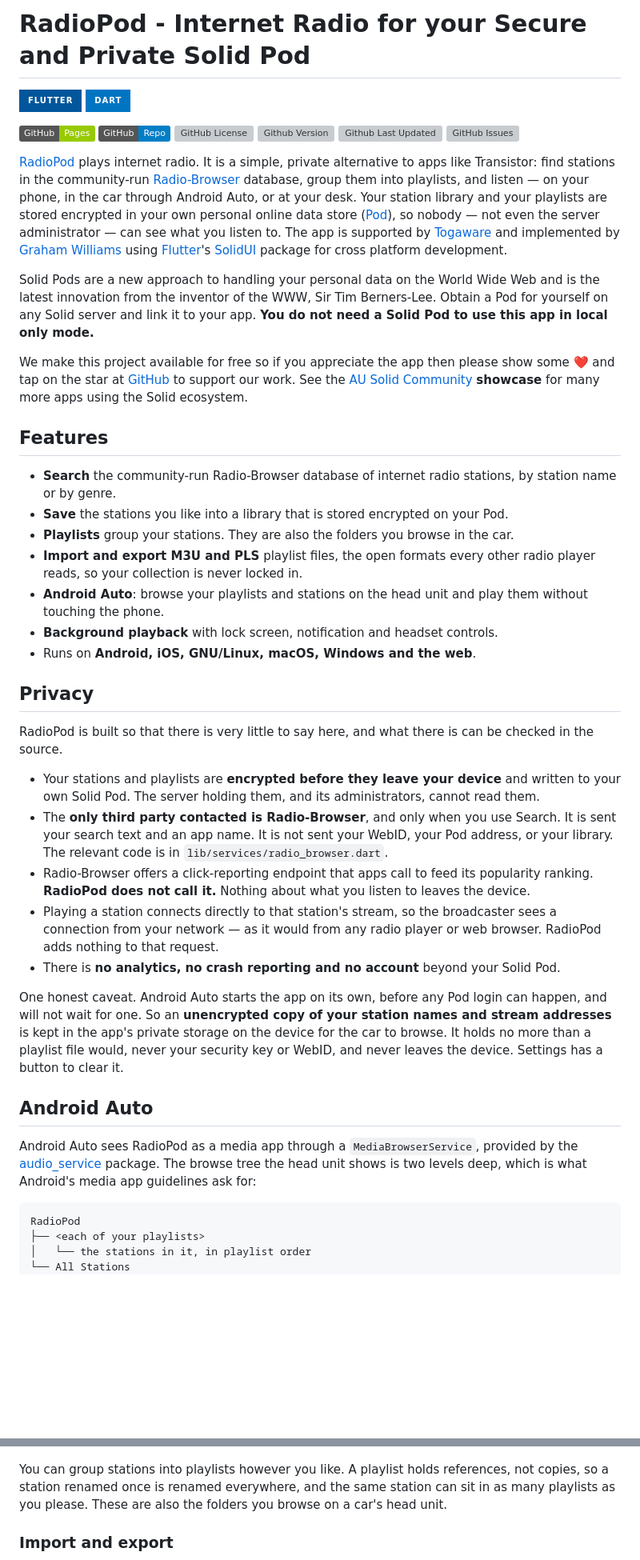
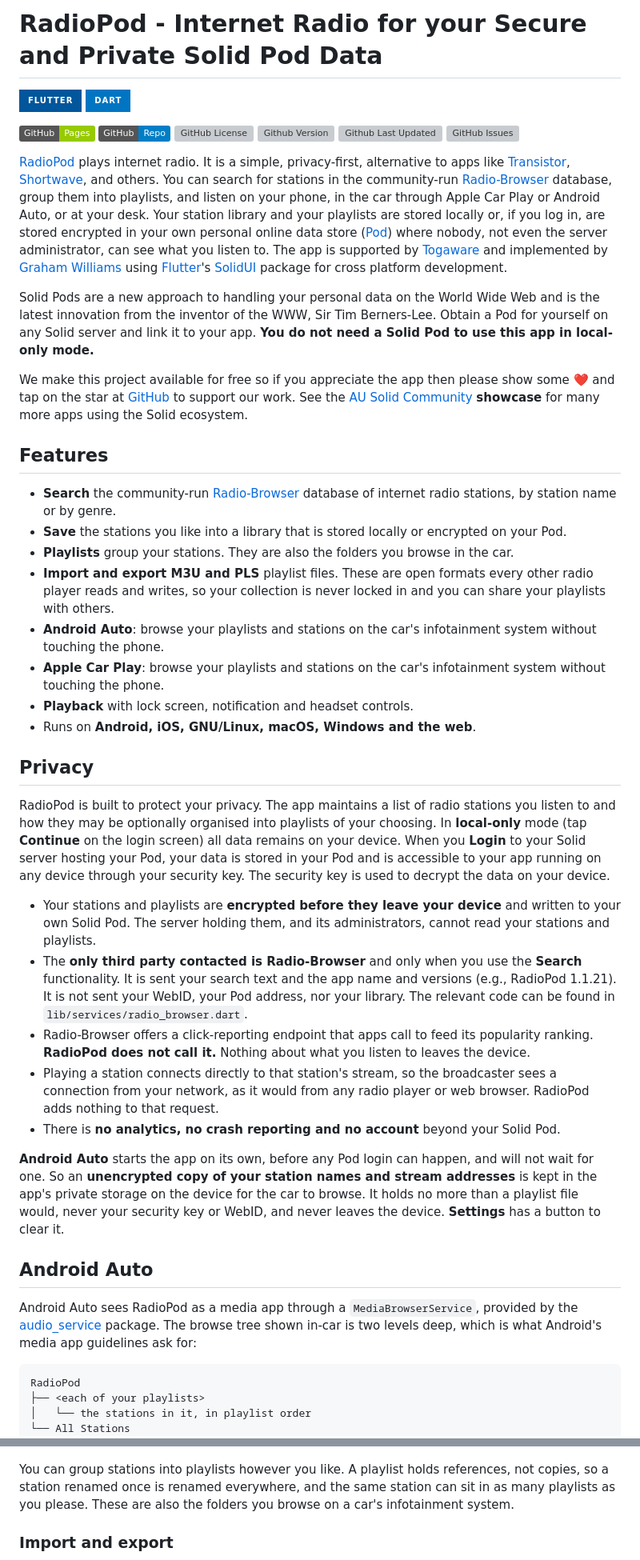
Before and after one commit to gjwgit/radiopod, a Markdown page: README.md, 2 parts joined by grey strips. Shown at 80% size. Drawn GitHub-style; badges without logos; blank space fills up the shorter version; grey boxes are pictures that could not be loaded.

Commit message:
Wordsmith

````diff
--- a/README.md
+++ b/README.md
@@ -1,4 +1,4 @@
-# RadioPod - Internet Radio for your Secure and Private Solid Pod
+# RadioPod - Internet Radio for your Secure and Private Solid Pod Data
 
 [![Flutter](https://img.shields.io/badge/Flutter-%2302569B.svg?style=for-the-badge&logo=Flutter&logoColor=white)](https://flutter.dev)
 [![Dart](https://img.shields.io/badge/dart-%230175C2.svg?style=for-the-badge&logo=dart&logoColor=white)](https://dart.dev)
@@ -11,16 +11,19 @@
 [![GitHub Issues](https://img.shields.io/github/issues/gjwgit/radiopod)](https://github.com/gjwgit/radiopod/issues)
 
 [RadioPod](https://gjwgit.github.io/radiopod/) plays internet radio.
-It is a simple, private alternative to apps like Transistor: find
-stations in the community-run
+It is a simple, privacy-first, alternative to apps like
+[Transistor](https://f-droid.org/packages/org.y20k.transistor/),
+[Shortwave](https://snapcraft.io/shortwave), and others. You can
+search for stations in the community-run
 [Radio-Browser](https://www.radio-browser.info) database, group them
-into playlists, and listen — on your phone, in the car through Android
-Auto, or at your desk. Your station library and your playlists are
-stored encrypted in your own personal online data store
-([Pod](https://solidproject.org/about)), so nobody — not even the
-server administrator — can see what you listen to. The app is
-supported by [Togaware](https://togaware.com) and implemented by
-[Graham Williams](https://togaware.com/Graham.Williams.html) using
+into playlists, and listen on your phone, in the car through Apple Car
+Play or Android Auto, or at your desk. Your station library and your
+playlists are stored locally or, if you log in, are stored encrypted
+in your own personal online data store
+([Pod](https://solidproject.org/about)) where nobody, not even the
+server administrator, can see what you listen to. The app is supported
+by [Togaware](https://togaware.com) and implemented by [Graham
+Williams](https://togaware.com/Graham.Williams.html) using
 [Flutter](https://flutter.dev)'s
 [SolidUI](https://github.com/anusii/solidui) package for cross
 platform development.
@@ -29,7 +32,7 @@ Solid Pods are a new approach to handling your personal data on the
 World Wide Web and is the latest innovation from the inventor of the
 WWW, Sir Tim Berners-Lee. Obtain a Pod for yourself on any Solid
 server and link it to your app. **You do not need a Solid Pod to use
-this app in local only mode.**
+this app in local-only mode.**
 
 We make this project available for free so if you appreciate the app
 then please show some ❤️ and tap on the star at
@@ -39,57 +42,68 @@ many more apps using the Solid ecosystem.
 
 ## Features
 
-+ **Search** the community-run Radio-Browser database of internet
++ **Search** the community-run
+  [Radio-Browser](https://www.radio-browser.info) database of internet
   radio stations, by station name or by genre.
-+ **Save** the stations you like into a library that is stored encrypted
-  on your Pod.
++ **Save** the stations you like into a library that is stored locally
+  or encrypted on your Pod.
 + **Playlists** group your stations. They are also the folders you
   browse in the car.
-+ **Import and export M3U and PLS** playlist files, the open formats
-  every other radio player reads, so your collection is never locked
-  in.
-+ **Android Auto**: browse your playlists and stations on the head
-  unit and play them without touching the phone.
-+ **Background playback** with lock screen, notification and headset
++ **Import and export M3U and PLS** playlist files. These are open
+  formats every other radio player reads and writes, so your
+  collection is never locked in and you can share your playlists with
+  others.
++ **Android Auto**: browse your playlists and stations on the car's
+  infotainment system without touching the phone.
++ **Apple Car Play**: browse your playlists and stations on the car's
+  infotainment system without touching the phone.
++ **Playback** with lock screen, notification and headset
   controls.
 + Runs on **Android, iOS, GNU/Linux, macOS, Windows and the web**.
 
 ## Privacy
 
-RadioPod is built so that there is very little to say here, and what
-there is can be checked in the source.
+RadioPod is built to protect your privacy. The app maintains a list of
+radio stations you listen to and how they may be optionally organised
+into playlists of your choosing. In **local-only** mode (tap
+**Continue** on the login screen) all data remains on your
+device. When you **Login** to your Solid server hosting your Pod, your
+data is stored in your Pod and is accessible to your app running on
+any device through your security key. The security key is used to
+decrypt the data on your device.
 
 + Your stations and playlists are **encrypted before they leave your
   device** and written to your own Solid Pod. The server holding them,
-  and its administrators, cannot read them.
-+ The **only third party contacted is Radio-Browser**, and only when
-  you use Search. It is sent your search text and an app name. It is
-  not sent your WebID, your Pod address, or your library. The relevant
-  code is in `lib/services/radio_browser.dart`.
+  and its administrators, cannot read your stations and playlists.
++ The **only third party contacted is Radio-Browser** and only when
+  you use the **Search** functionality. It is sent your search text
+  and the app name and versions (e.g., RadioPod 1.1.21). It is not
+  sent your WebID, your Pod address, nor your library. The relevant
+  code can be found in `lib/services/radio_browser.dart`.
 + Radio-Browser offers a click-reporting endpoint that apps call to
   feed its popularity ranking. **RadioPod does not call it.** Nothing
   about what you listen to leaves the device.
 + Playing a station connects directly to that station's stream, so the
-  broadcaster sees a connection from your network — as it would from
+  broadcaster sees a connection from your network, as it would from
   any radio player or web browser. RadioPod adds nothing to that
   request.
 + There is **no analytics, no crash reporting and no account** beyond
   your Solid Pod.
 
-One honest caveat. Android Auto starts the app on its own, before any
-Pod login can happen, and will not wait for one. So an **unencrypted
-copy of your station names and stream addresses** is kept in the app's
-private storage on the device for the car to browse. It holds no more
-than a playlist file would, never your security key or WebID, and
-never leaves the device. Settings has a button to clear it.
+**Android Auto** starts the app on its own, before any Pod login can
+happen, and will not wait for one. So an **unencrypted copy of your
+station names and stream addresses** is kept in the app's private
+storage on the device for the car to browse. It holds no more than a
+playlist file would, never your security key or WebID, and never
+leaves the device. **Settings** has a button to clear it.
 
 ## Android Auto
 
 Android Auto sees RadioPod as a media app through a
 `MediaBrowserService`, provided by the
 [audio_service](https://pub.dev/packages/audio_service) package. The
-browse tree the head unit shows is two levels deep, which is what
-Android's media app guidelines ask for:
+browse tree shown in-car is two levels deep, which is what Android's
+media app guidelines ask for:
 
 ```text
 RadioPod
@@ -311,7 +322,8 @@ station can sit in multiple playlists.
 You can group stations into playlists however you like. A playlist
 holds references, not copies, so a station renamed once is renamed
 everywhere, and the same station can sit in as many playlists as you
-please. These are also the folders you browse on a car's head unit.
+please. These are also the folders you browse on a car's infotainment
+system.
 
 ### Import and export
 
````
Also changed, not shown: other parts of README.md (+23 -23 lines).
